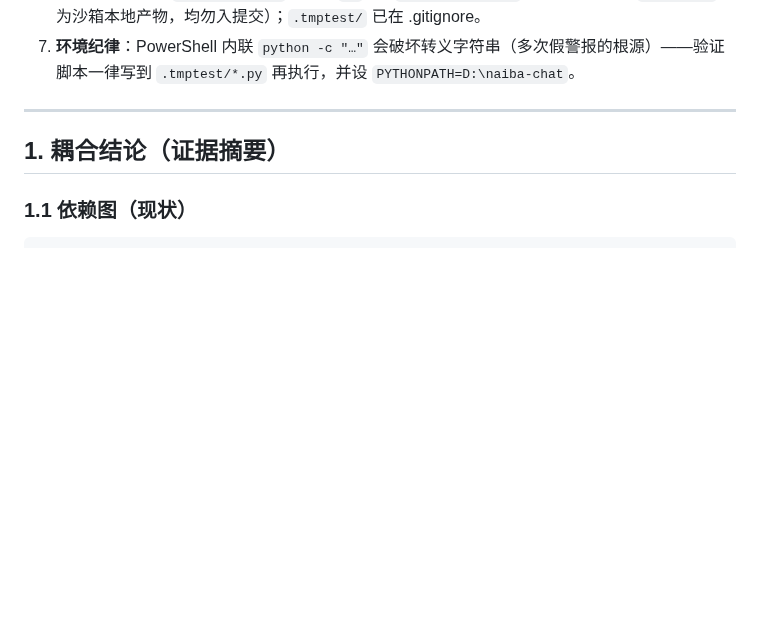
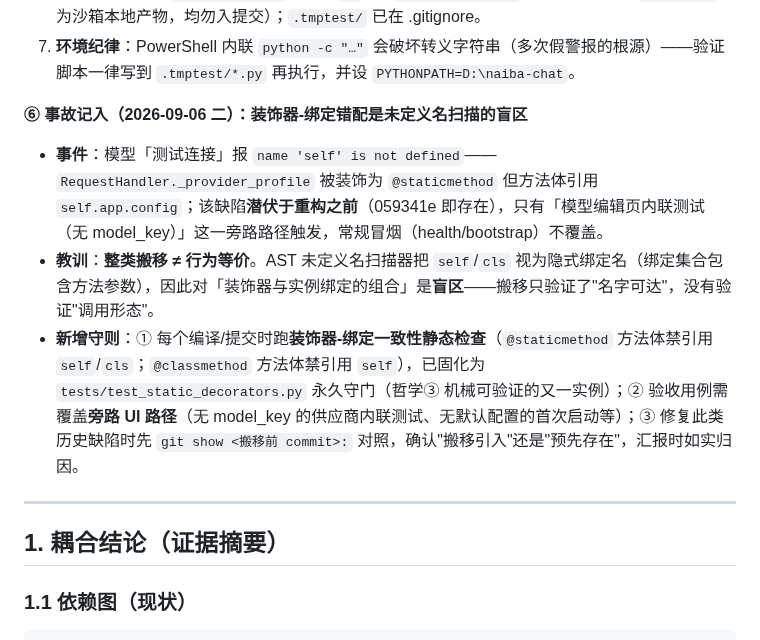
Before and after one commit to yc883123/naiba-chat, a Markdown page: docs/dev/模块化重构设计方案.md, the part around the change. Drawn GitHub-style; blank space fills up the shorter version.

Commit message:
docs: 哲学指引新增 ⑥ 事故记入——装饰器-绑定错配为未定义名扫描盲区
- 复盘 _provider_profile 历史潜伏缺陷：@staticmethod+self 只有旁路路径触发，
  health/bootstrap 冒烟不覆盖；整类搬移≠行为等价
- 新增守则：装饰器-绑定一致性静态检查（已固化测试）、旁路 UI 路径进验收、修复前先对照历史提交归因

```diff
--- a/docs/dev/模块化重构设计方案.md
+++ b/docs/dev/模块化重构设计方案.md
@@ -83,6 +83,12 @@
 5. 每逻辑单元独立提交；每阶段后 PyInstaller 编译一次并交用户实测；若编译因 naiba-chat 进程占用失败，允许直接 kill naiba-chat 进程。
 6. **提交卫生**：显式 `git add <文件>`（勿用 `-A`——`build_info.json` 每次编译滚动、`.tmptest/` 为沙箱本地产物，均勿入提交）；`.tmptest/` 已在 .gitignore。
 7. **环境纪律**：PowerShell 内联 `python -c "…"` 会破坏转义字符串（多次假警报的根源）——验证脚本一律写到 `.tmptest/*.py` 再执行，并设 `PYTHONPATH=D:\naiba-chat`。
+
+**⑥ 事故记入（2026-09-06 二）：装饰器-绑定错配是未定义名扫描的盲区**
+
+- **事件**：模型「测试连接」报 `name 'self' is not defined`——`RequestHandler._provider_profile` 被装饰为 `@staticmethod` 但方法体引用 `self.app.config`；该缺陷**潜伏于重构之前**（059341e 即存在），只有「模型编辑页内联测试（无 model_key）」这一旁路路径触发，常规冒烟（health/bootstrap）不覆盖。
+- **教训**：**整类搬移 ≠ 行为等价**。AST 未定义名扫描器把 `self`/`cls` 视为隐式绑定名（绑定集合包含方法参数），因此对「装饰器与实例绑定的组合」是**盲区**——搬移只验证了"名字可达"，没有验证"调用形态"。
+- **新增守则**：① 每个编译/提交时跑**装饰器-绑定一致性静态检查**（`@staticmethod` 方法体禁引用 `self`/`cls`；`@classmethod` 方法体禁引用 `self`），已固化为 `tests/test_static_decorators.py` 永久守门（哲学③ 机械可验证的又一实例）；② 验收用例需覆盖**旁路 UI 路径**（无 model_key 的供应商内联测试、无默认配置的首次启动等）；③ 修复此类历史缺陷时先 `git show <搬移前 commit>:` 对照，确认"搬移引入"还是"预先存在"，汇报时如实归因。
 
 ---
 
```
